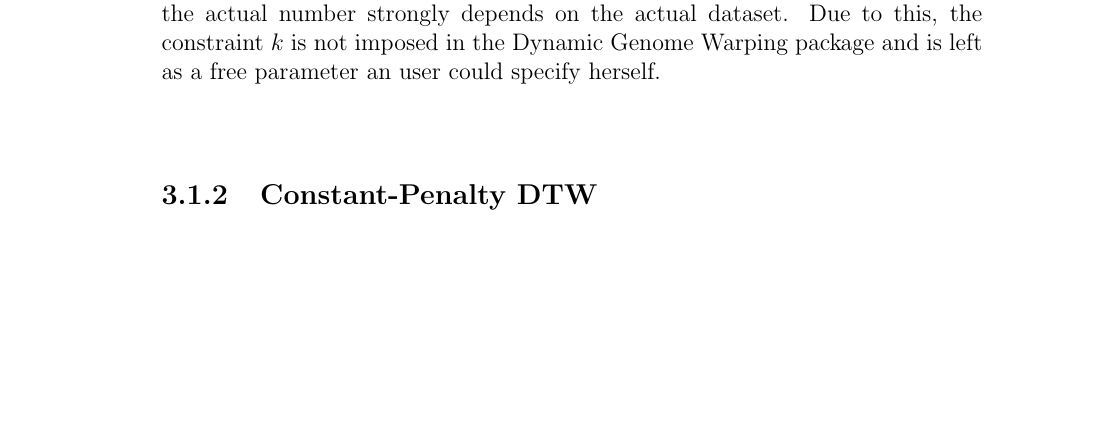
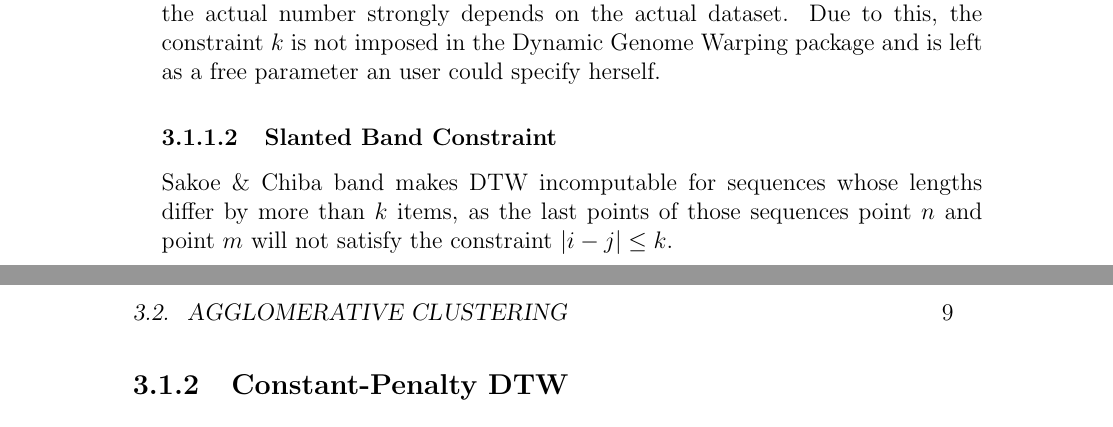
Before and after one commit to lukauskas/honours-project-report, a LaTeX thesis (final/final_report.tex): part of page 12 of 21 before the commit and two parts of pages 12 and 13 of 21 after it, the two joined at a grey line, cut so that both start at the same text, the shorter picture padded with empty space. Compiled offline with pdfLaTeX.

Commit message:
Started writing about slanted band

```diff
--- a/final/final_report.tex
+++ b/final/final_report.tex
@@ -200,3 +203,8 @@ For nearest-neighbour classification tasks, \cite{Ratanamahatana:2004wu} has sho
+\subsubsection{Slanted Band Constraint}
+
+Sakoe \& Chiba band makes DTW incomputable for sequences whose lengths differ by more than $k$ items, as the last points of those sequences point $n$ and point $m$ will not satisfy the constraint
+$|i-j| \le k$.
+
 
 \subsection{Constant-Penalty DTW}
 \section{Agglomerative clustering}
```
Also changed, not shown: final/final_report.tex (5 more changed lines).
